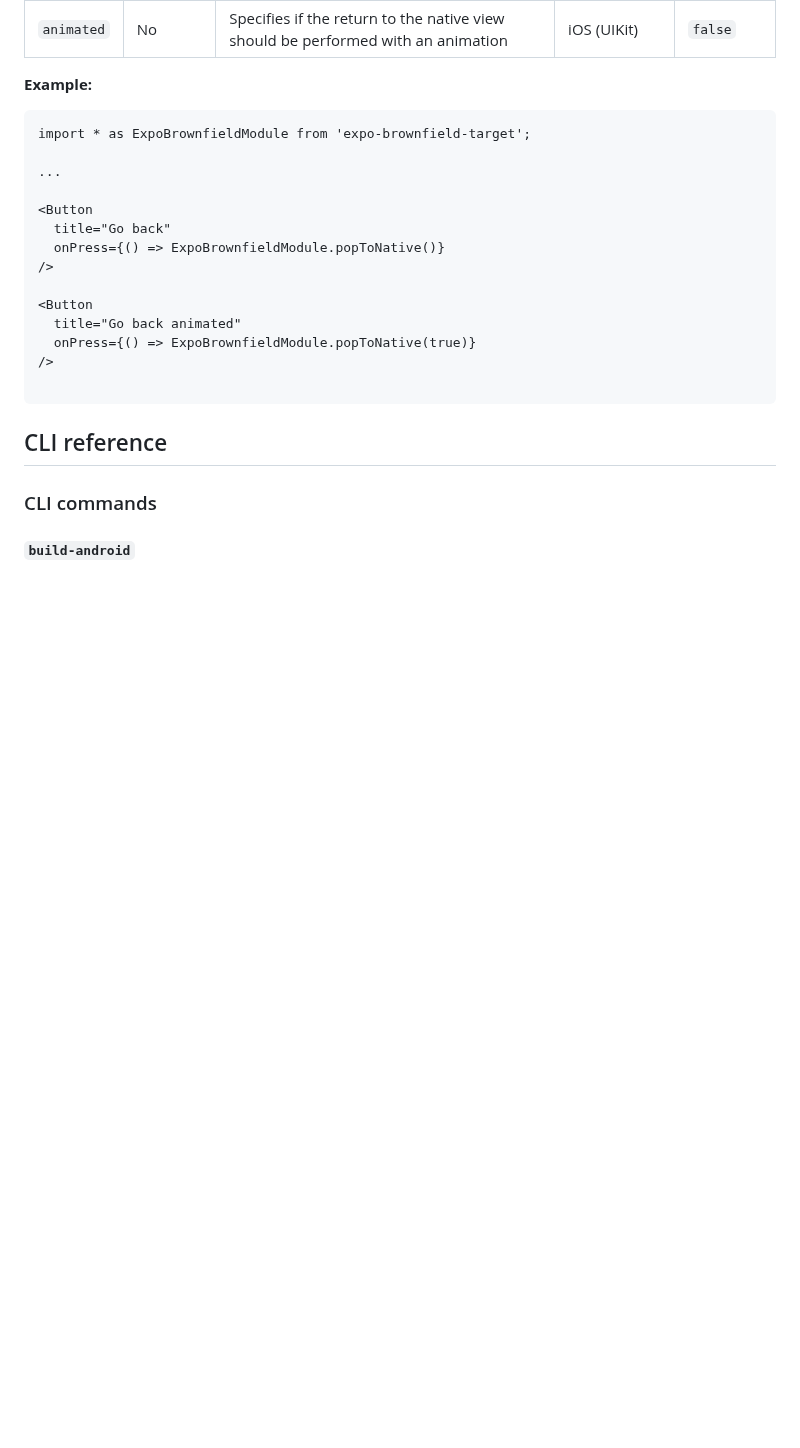
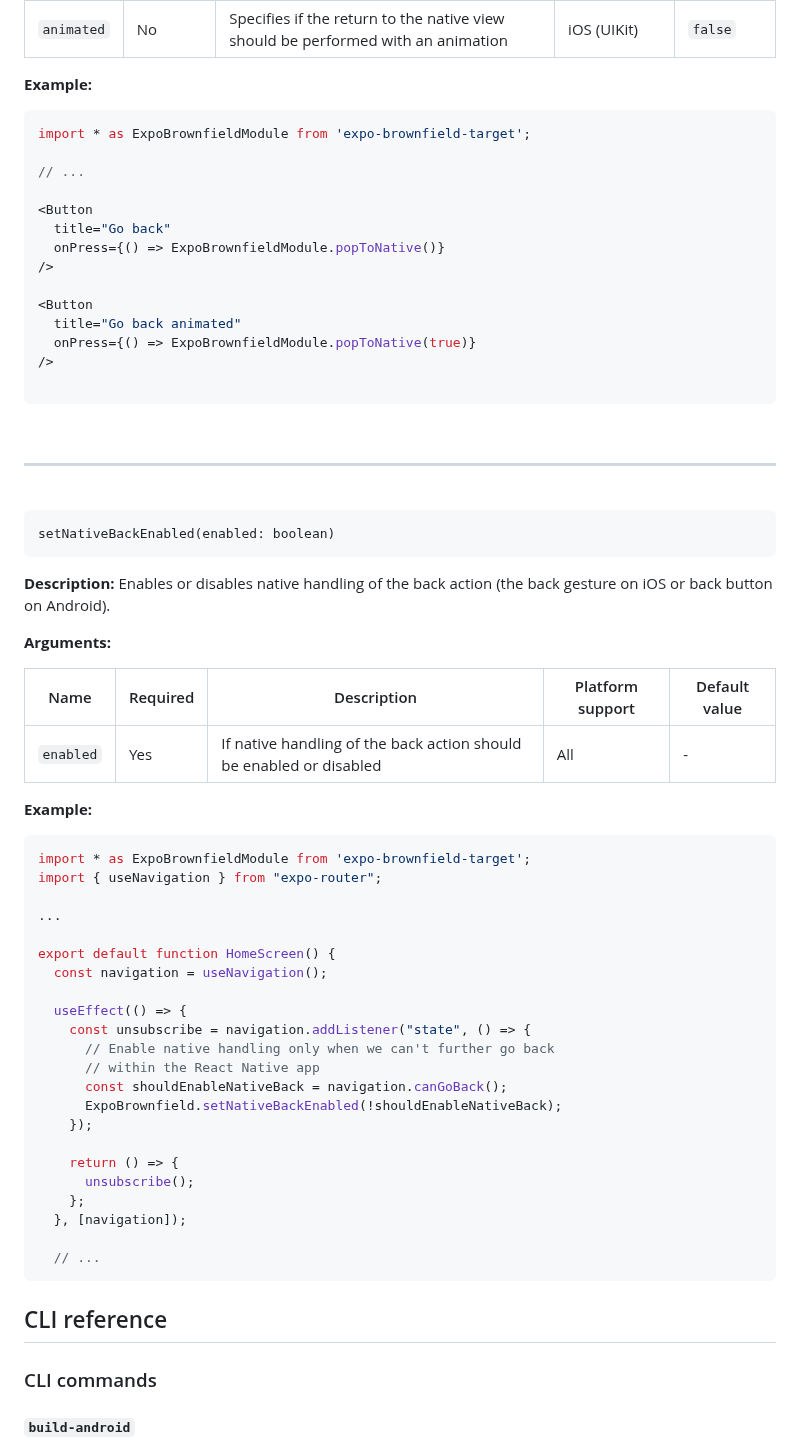
Before and after one commit to software-mansion-labs/expo-brownfield-target, a Markdown page: README.md, the part around one of its changes. Rendered like a GitHub page; blank space fills up the shorter version.

Commit message:
docs: update README.md

````diff
--- a/README.md
+++ b/README.md
@@ -238,10 +238,10 @@ popToNative(animated?: boolean)
 
 **Example:**
 
-```
+```tsx
 import * as ExpoBrownfieldModule from 'expo-brownfield-target';
 
-...
+// ...
 
 <Button
   title="Go back"
@@ -253,6 +253,51 @@ import * as ExpoBrownfieldModule from 'expo-brownfield-target';
   onPress={() => ExpoBrownfieldModule.popToNative(true)}
 />
 
+```
+
+<br />
+
+----
+
+<br />
+
+```
+setNativeBackEnabled(enabled: boolean)
+```
+
+**Description:** Enables or disables native handling of the back action (the back gesture on iOS or back button on Android).
+
+**Arguments:**
+
+| Name | Required | Description | Platform support | Default value |
+| --- | --- | --- | --- | --- |
+| `enabled` | Yes | If native handling of the back action should be enabled or disabled | All | - |
+
+**Example:**
+
+```tsx
+import * as ExpoBrownfieldModule from 'expo-brownfield-target';
+import { useNavigation } from "expo-router";
+
+...
+
+export default function HomeScreen() {
+  const navigation = useNavigation();
+
+  useEffect(() => {
+    const unsubscribe = navigation.addListener("state", () => {
+      // Enable native handling only when we can't further go back
+      // within the React Native app
+      const shouldEnableNativeBack = navigation.canGoBack();
+      ExpoBrownfield.setNativeBackEnabled(!shouldEnableNativeBack);
+    });
+
+    return () => {
+      unsubscribe();
+    };
+  }, [navigation]);
+
+  // ...
 ```
 
 <a name="cli"></a>
````
Also changed, not shown: other parts of README.md (+1 -1 lines).
